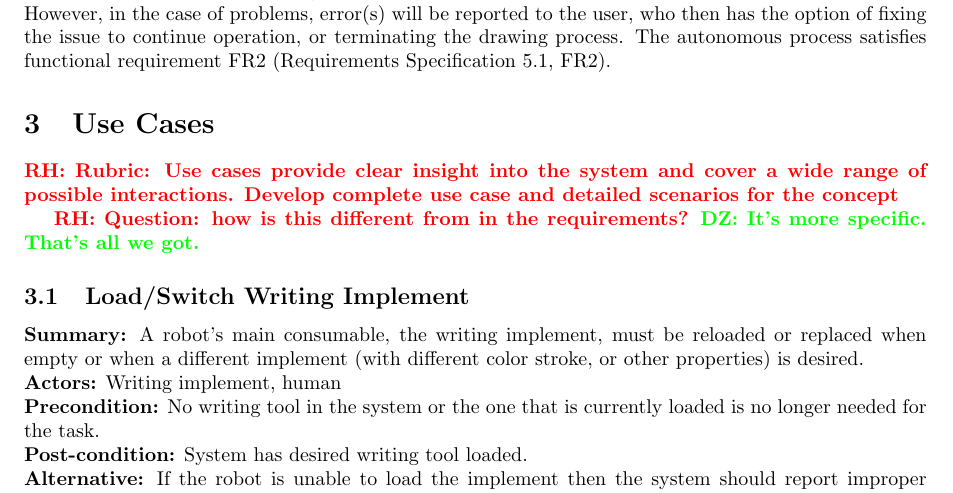
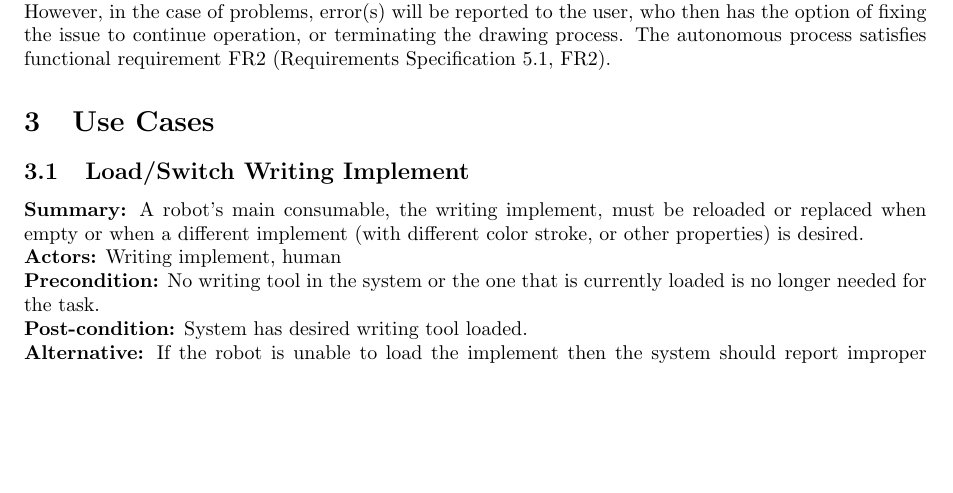
Before and after one commit to rachelholladay/robotics_capstone, a LaTeX document (concept_eval/main.tex, which reads concept_eval/use_cases.tex): part of page 4 of 12, cut so that both start at the same text, the shorter picture padded with empty space. Compiled offline with pdfLaTeX.

Commit message:
Clean up use case comments

```diff
--- a/concept_eval/use_cases.tex
+++ b/concept_eval/use_cases.tex
@@ -2,11 +2,7 @@
 
 \section{Use Cases}
 \label{sec:use_cases}
-
-\rhnote{Rubric: Use cases provide clear insight into the system and cover a wide range of possible interactions. Develop complete use case and detailed scenarios for the concept}
-
-\rhnote{Question: how is this different from in the requirements?}
-\dznote{It's more specific. That's all we got.}
+%Rubric: Use cases provide clear insight into the system and cover a wide range of possible interactions. Develop complete use case and detailed scenarios for the concept
 
 \begin{figure}
  \centering
```
Also changed, not shown: concept_eval/use_cases.tex (2 more changed lines).
